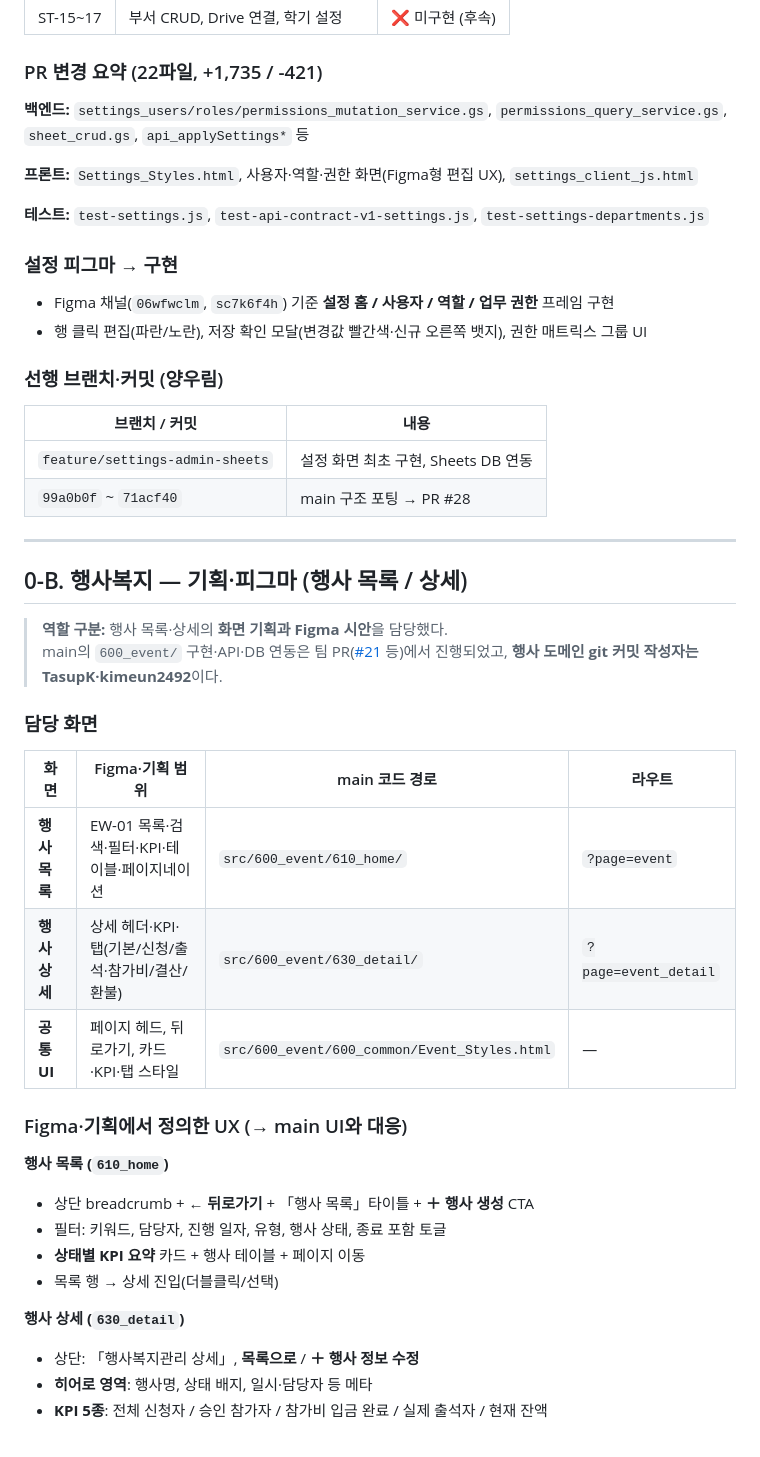
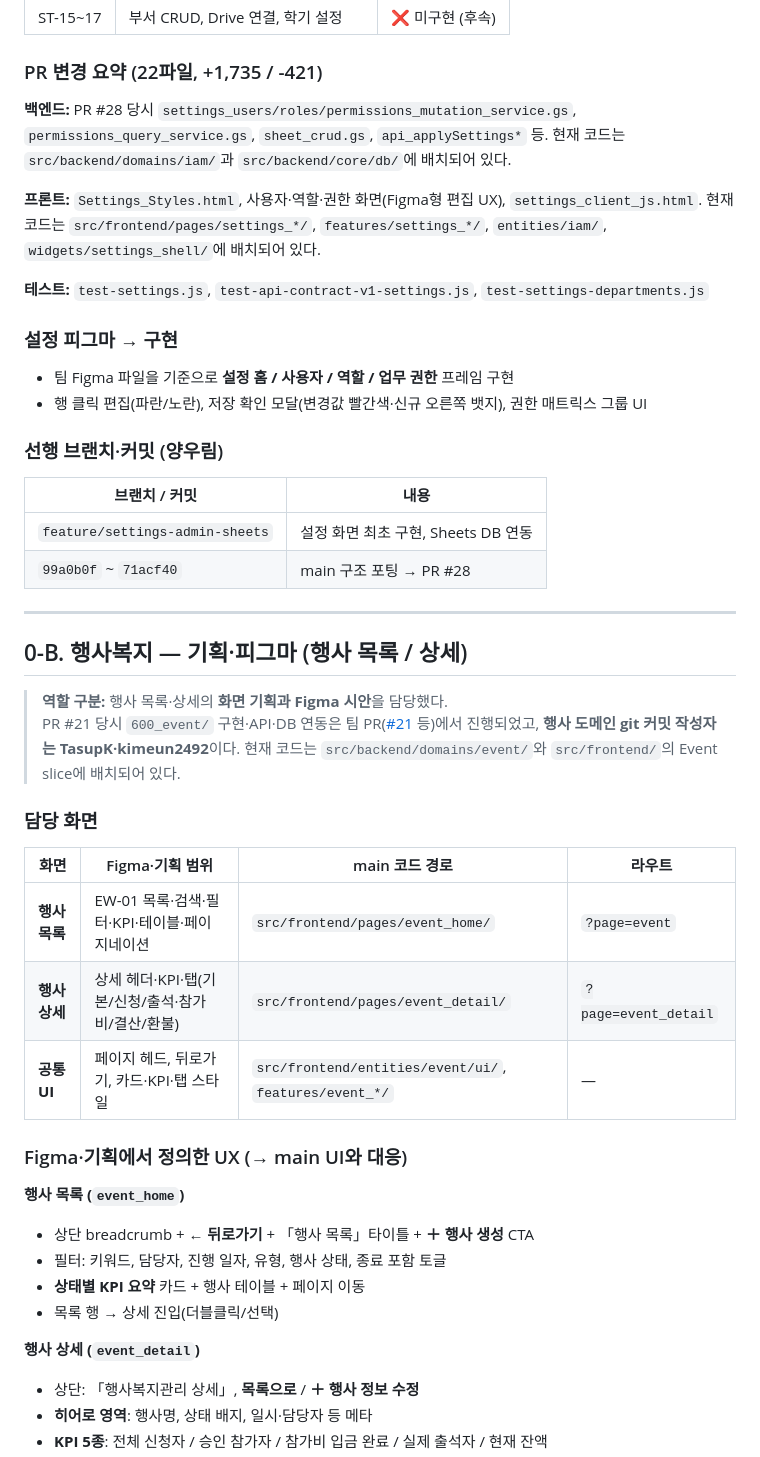
Before and after one commit to TasupK/council_project, a Markdown page: contributions/양우림-설정-PR28-기여정리.md, the part around one of its changes. GitHub-like rendering.

```diff
--- a/contributions/양우림-설정-PR28-기여정리.md
+++ b/contributions/양우림-설정-PR28-기여정리.md
@@ -40,15 +40,15 @@
 
 ### PR 변경 요약 (22파일, +1,735 / -421)
 
-**백엔드:** `settings_users/roles/permissions_mutation_service.gs`, `permissions_query_service.gs`, `sheet_crud.gs`, `api_applySettings*` 등
+**백엔드:** PR #28 당시 `settings_users/roles/permissions_mutation_service.gs`, `permissions_query_service.gs`, `sheet_crud.gs`, `api_applySettings*` 등. 현재 코드는 `src/backend/domains/iam/`과 `src/backend/core/db/`에 배치되어 있다.
 
-**프론트:** `Settings_Styles.html`, 사용자·역할·권한 화면(Figma형 편집 UX), `settings_client_js.html`
+**프론트:** `Settings_Styles.html`, 사용자·역할·권한 화면(Figma형 편집 UX), `settings_client_js.html`. 현재 코드는 `src/frontend/pages/settings_*/`, `features/settings_*/`, `entities/iam/`, `widgets/settings_shell/`에 배치되어 있다.
 
 **테스트:** `test-settings.js`, `test-api-contract-v1-settings.js`, `test-settings-departments.js`
 
 ### 설정 피그마 → 구현
 
-- Figma 채널(`06wfwclm`, `sc7k6f4h`) 기준 **설정 홈 / 사용자 / 역할 / 업무 권한** 프레임 구현
+- 팀 Figma 파일을 기준으로 **설정 홈 / 사용자 / 역할 / 업무 권한** 프레임 구현
 - 행 클릭 편집(파란/노란), 저장 확인 모달(변경값 빨간색·신규 오른쪽 뱃지), 권한 매트릭스 그룹 UI
 
 ### 선행 브랜치·커밋 (양우림)
@@ -63,26 +63,26 @@
 ## 0-B. 행사복지 — 기획·피그마 (행사 목록 / 상세)
 
 > **역할 구분:** 행사 목록·상세의 **화면 기획과 Figma 시안**을 담당했다.
-> main의 `600_event/` 구현·API·DB 연동은 팀 PR([#21](https://github.com/TasupK/council_project/pull/21) 등)에서 진행되었고, **행사 도메인 git 커밋 작성자는 TasupK·kimeun2492**이다.
+> PR #21 당시 `600_event/` 구현·API·DB 연동은 팀 PR([#21](https://github.com/TasupK/council_project/pull/21) 등)에서 진행되었고, **행사 도메인 git 커밋 작성자는 TasupK·kimeun2492**이다. 현재 코드는 `src/backend/domains/event/`와 `src/frontend/`의 Event slice에 배치되어 있다.
 
 ### 담당 화면
 
 | 화면 | Figma·기획 범위 | main 코드 경로 | 라우트 |
 |------|-----------------|----------------|--------|
-| **행사 목록** | EW-01 목록·검색·필터·KPI·테이블·페이지네이션 | `src/600_event/610_home/` | `?page=event` |
-| **행사 상세** | 상세 헤더·KPI·탭(기본/신청/출석·참가비/결산/환불) | `src/600_event/630_detail/` | `?page=event_detail` |
-| **공통 UI** | 페이지 헤드, 뒤로가기, 카드·KPI·탭 스타일 | `src/600_event/600_common/Event_Styles.html` | — |
+| **행사 목록** | EW-01 목록·검색·필터·KPI·테이블·페이지네이션 | `src/frontend/pages/event_home/` | `?page=event` |
+| **행사 상세** | 상세 헤더·KPI·탭(기본/신청/출석·참가비/결산/환불) | `src/frontend/pages/event_detail/` | `?page=event_detail` |
+| **공통 UI** | 페이지 헤드, 뒤로가기, 카드·KPI·탭 스타일 | `src/frontend/entities/event/ui/`, `features/event_*/` | — |
 
 ### Figma·기획에서 정의한 UX (→ main UI와 대응)
 
-**행사 목록 (`610_home`)**
+**행사 목록 (`event_home`)**
 
 - 상단 breadcrumb + **← 뒤로가기** + 「행사 목록」타이틀 + **＋ 행사 생성** CTA
 - 필터: 키워드, 담당자, 진행 일자, 유형, 행사 상태, 종료 포함 토글
 - **상태별 KPI 요약** 카드 + 행사 테이블 + 페이지 이동
 - 목록 행 → 상세 진입(더블클릭/선택)
 
-**행사 상세 (`630_detail`)**
+**행사 상세 (`event_detail`)**
 
 - 상단: 「행사복지관리 상세」, **목록으로** / **＋ 행사 정보 수정**
 - **히어로 영역**: 행사명, 상태 배지, 일시·담당자 등 메타
```
Also changed, not shown: other parts of contributions/양우림-설정-PR28-기여정리.md (+14 -24 lines).
